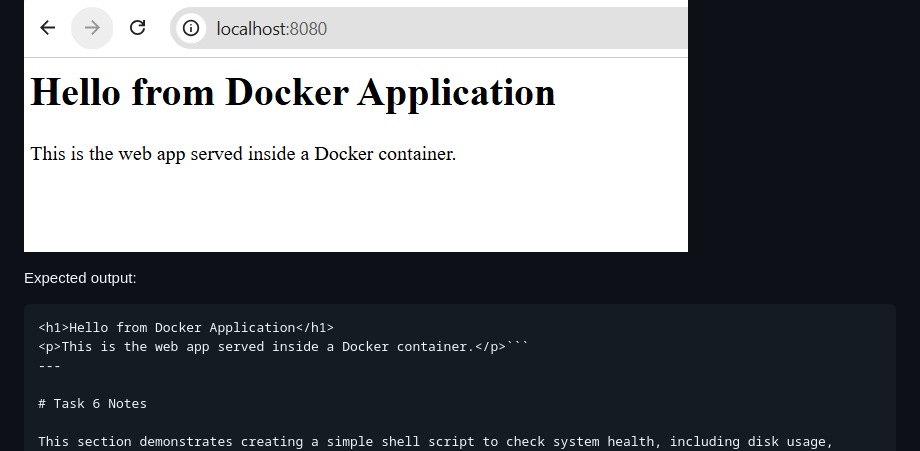
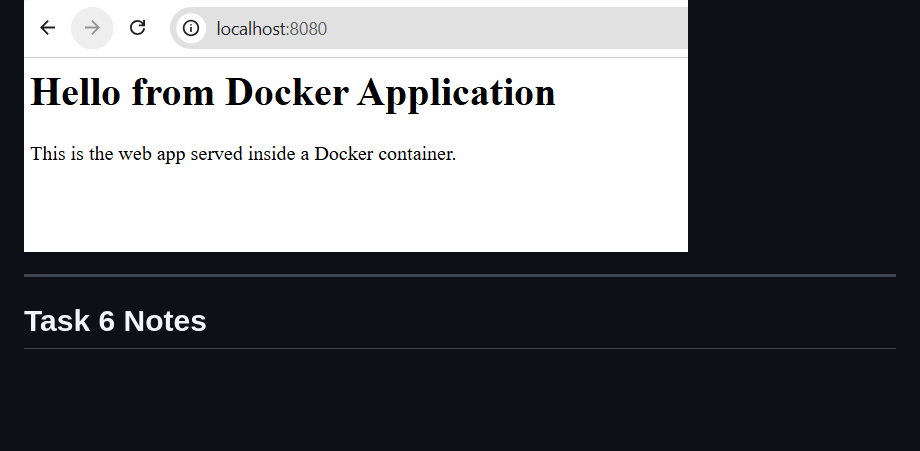
Before and after one commit to victoroshi/ARTH_DevOps, a Markdown page: README.md, the part around the change. Rendered like a GitHub page; blank space fills up the shorter version.

````diff
--- a/README.md
+++ b/README.md
@@ -500,11 +500,6 @@ http://localhost:8080
 ![Successful Output](task5-troubleshooting/screenshots/browser-test.png)
 
 
-Expected output:
-
-```
-<h1>Hello from Docker Application</h1>
-<p>This is the web app served inside a Docker container.</p>```
 ---
 
 # Task 6 Notes
````
